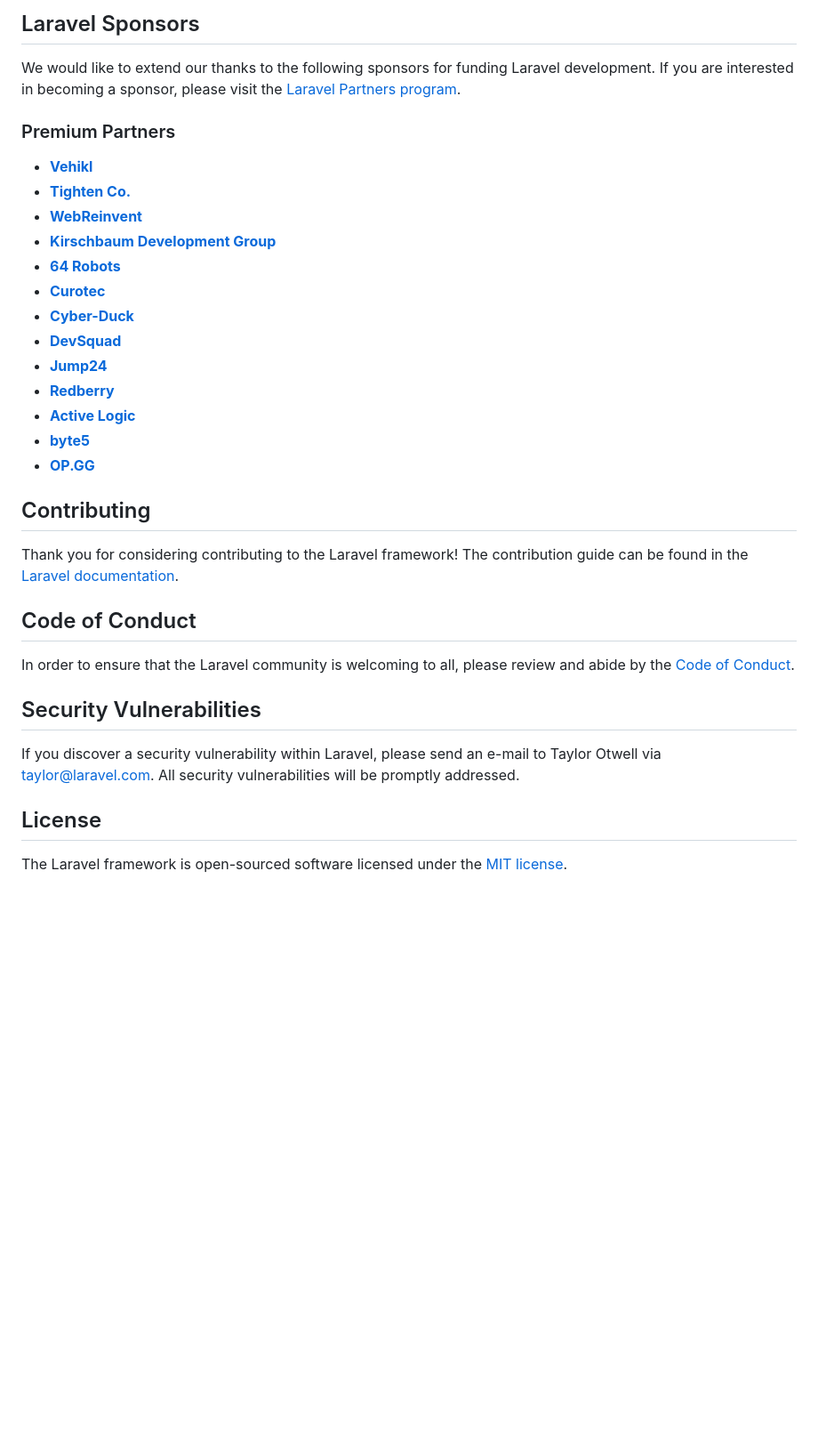
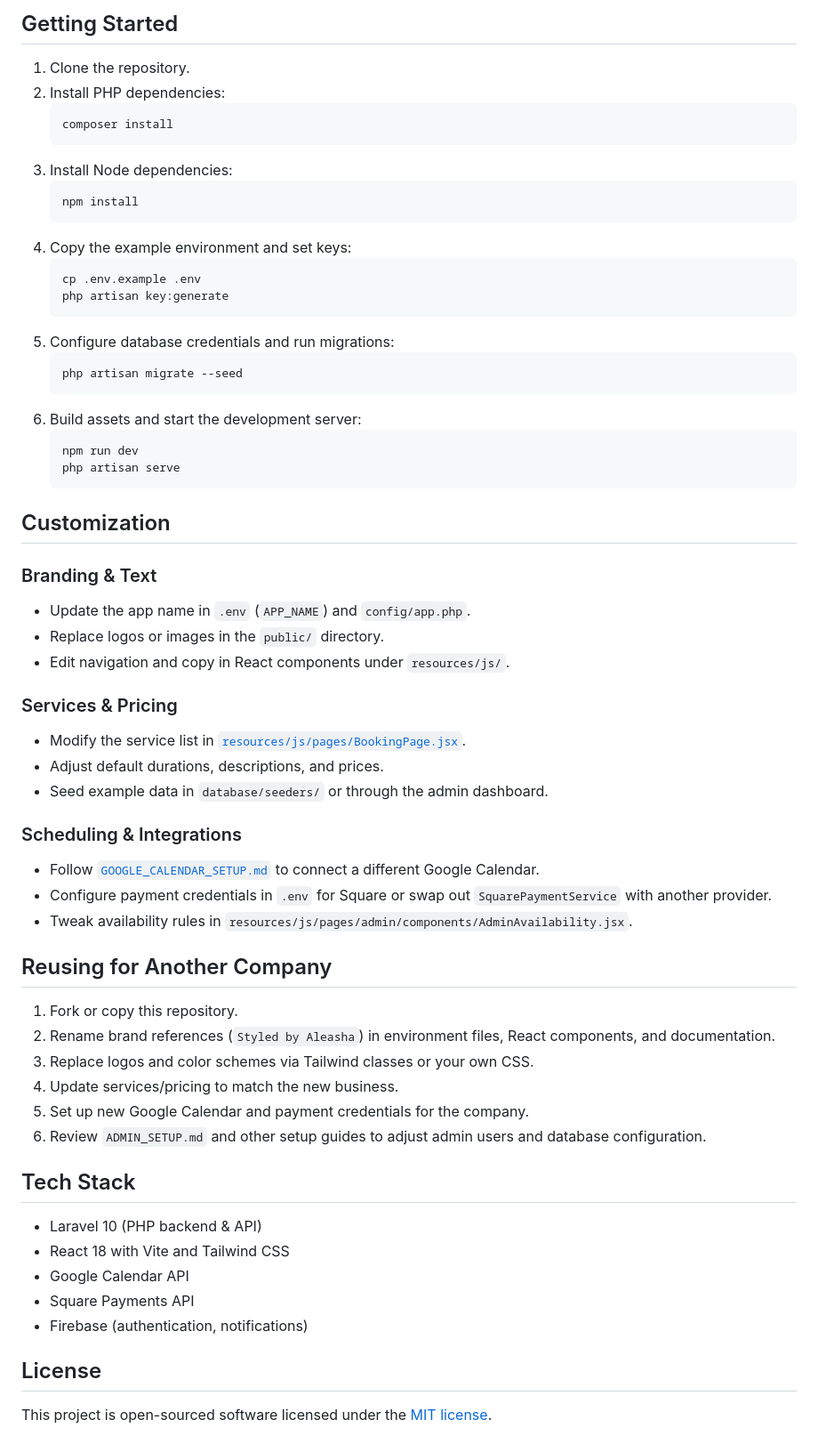
Before and after one commit to ucleus/Styledby_Aleasha, a Markdown page: README.md, the part around one of its changes. Shown at 89% size. Rendered like a GitHub page; blank space fills up the shorter version.

Commit message:
docs: expand README

````diff
--- a/README.md
+++ b/README.md
@@ -34,36 +52,59 @@ If you don't feel like reading, [Laracasts](https://laracasts.com) can help. Lar
 
-## Laravel Sponsors
+## Getting Started
+1. Clone the repository.
+2. Install PHP dependencies:
+   ```bash
+   composer install
+   ```
+3. Install Node dependencies:
+   ```bash
+   npm install
+   ```
+4. Copy the example environment and set keys:
+   ```bash
+   cp .env.example .env
+   php artisan key:generate
+   ```
+5. Configure database credentials and run migrations:
+   ```bash
+   php artisan migrate --seed
+   ```
+6. Build assets and start the development server:
+   ```bash
+   npm run dev
+   php artisan serve
+   ```
 
-We would like to extend our thanks to the following sponsors for funding Laravel development. If you are interested in becoming a sponsor, please visit the [Laravel Partners program](https://partners.laravel.com).
+## Customization
+### Branding & Text
+- Update the app name in `.env` (`APP_NAME`) and `config/app.php`.
+- Replace logos or images in the `public/` directory.
+- Edit navigation and copy in React components under `resources/js/`.
 
-### Premium Partners
+### Services & Pricing
+- Modify the service list in [`resources/js/pages/BookingPage.jsx`](resources/js/pages/BookingPage.jsx).
+- Adjust default durations, descriptions, and prices.
+- Seed example data in `database/seeders/` or through the admin dashboard.
 
-- **[Vehikl](https://vehikl.com/)**
-- **[Tighten Co.](https://tighten.co)**
-- **[WebReinvent](https://webreinvent.com/)**
-- **[Kirschbaum Development Group](https://kirschbaumdevelopment.com)**
-- **[64 Robots](https://64robots.com)**
-- **[Curotec](https://www.curotec.com/services/technologies/laravel/)**
-- **[Cyber-Duck](https://cyber-duck.co.uk)**
-- **[DevSquad](https://devsquad.com/hire-laravel-developers)**
-- **[Jump24](https://jump24.co.uk)**
-- **[Redberry](https://redberry.international/laravel/)**
-- **[Active Logic](https://activelogic.com)**
-- **[byte5](https://byte5.de)**
-- **[OP.GG](https://op.gg)**
+### Scheduling & Integrations
+- Follow [`GOOGLE_CALENDAR_SETUP.md`](GOOGLE_CALENDAR_SETUP.md) to connect a different Google Calendar.
+- Configure payment credentials in `.env` for Square or swap out `SquarePaymentService` with another provider.
+- Tweak availability rules in `resources/js/pages/admin/components/AdminAvailability.jsx`.
 
-## Contributing
+## Reusing for Another Company
+1. Fork or copy this repository.
+2. Rename brand references (`Styled by Aleasha`) in environment files, React components, and documentation.
+3. Replace logos and color schemes via Tailwind classes or your own CSS.
+4. Update services/pricing to match the new business.
+5. Set up new Google Calendar and payment credentials for the company.
+6. Review `ADMIN_SETUP.md` and other setup guides to adjust admin users and database configuration.
 
-Thank you for considering contributing to the Laravel framework! The contribution guide can be found in the [Laravel documentation](https://laravel.com/docs/contributions).
-
-## Code of Conduct
-
-In order to ensure that the Laravel community is welcoming to all, please review and abide by the [Code of Conduct](https://laravel.com/docs/contributions#code-of-conduct).
-
-## Security Vulnerabilities
-
-If you discover a security vulnerability within Laravel, please send an e-mail to Taylor Otwell via [taylor@laravel.com](mailto:taylor@laravel.com). All security vulnerabilities will be promptly addressed.
+## Tech Stack
+- Laravel 10 (PHP backend & API)
+- React 18 with Vite and Tailwind CSS
+- Google Calendar API
+- Square Payments API
+- Firebase (authentication, notifications)
 
 ## License
-
-The Laravel framework is open-sourced software licensed under the [MIT license](https://opensource.org/licenses/MIT).
+This project is open-sourced software licensed under the [MIT license](https://opensource.org/licenses/MIT).
````
Also changed, not shown: other parts of README.md (+41 -23 lines).
